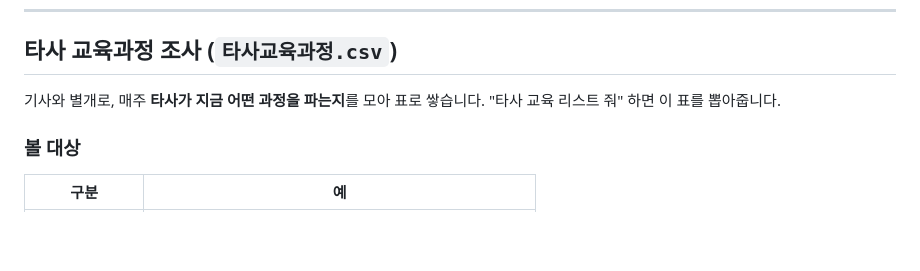
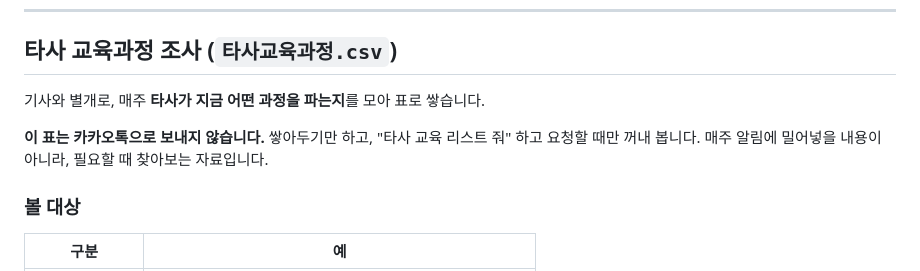
Before and after one commit to ktdscon/ktds_lobby, a Markdown page: news/선별기준.md, the part around the change. Rendered like a GitHub page; blank space fills up the shorter version.

Commit message:
docs: 타사 교육과정 표는 카톡 발송 대상이 아니라 요청 시 조회용임을 명시
사용자 결정: 표는 쌓아두기만 하고 "타사 교육 리스트 줘" 할 때만 꺼내 본다.
매주 알림에 밀어넣을 내용이 아니라 필요할 때 찾아보는 자료라는 뜻.
예약 작업은 CSV 적재만 계속하고 발송 파이프라인에는 넣지 않는다.

Co-Authored-By: Claude Opus 5 <noreply@anthropic.com>
Claude-Session: https://claude.ai/code/session_019SUSj2kfHCG8iQx9Vhq7BY

```diff
--- a/news/선별기준.md
+++ b/news/선별기준.md
@@ -50,7 +50,9 @@
 ## 타사 교육과정 조사 (`타사교육과정.csv`)
 
 기사와 별개로, 매주 **타사가 지금 어떤 과정을 파는지**를 모아 표로 쌓습니다.
-"타사 교육 리스트 줘" 하면 이 표를 뽑아줍니다.
+
+**이 표는 카카오톡으로 보내지 않습니다.** 쌓아두기만 하고, "타사 교육 리스트 줘" 하고 요청할 때만 꺼내 봅니다.
+매주 알림에 밀어넣을 내용이 아니라, 필요할 때 찾아보는 자료입니다.
 
 ### 볼 대상
 
```
Also changed, not shown: CLAUDE.md (+1 -0 lines).
